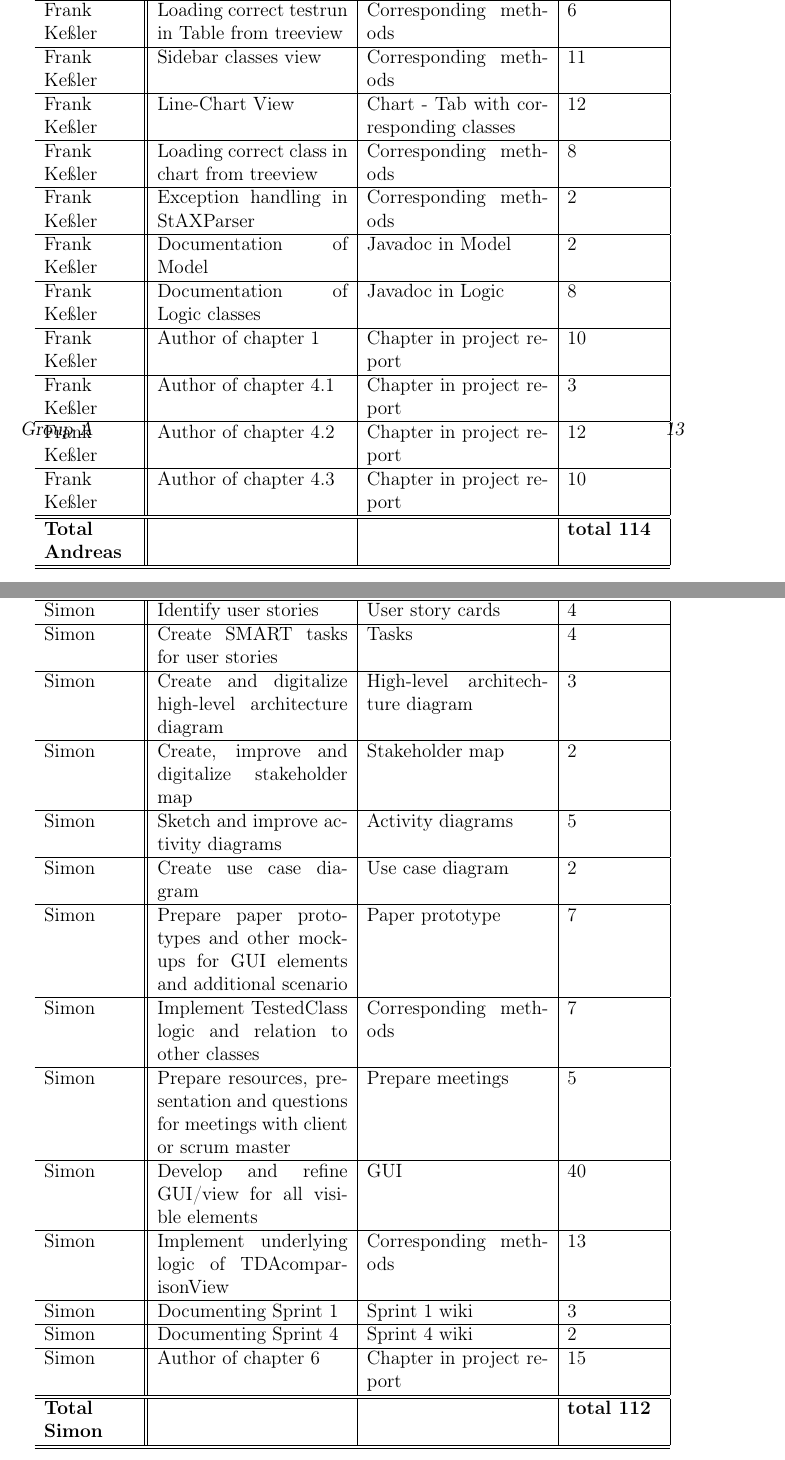
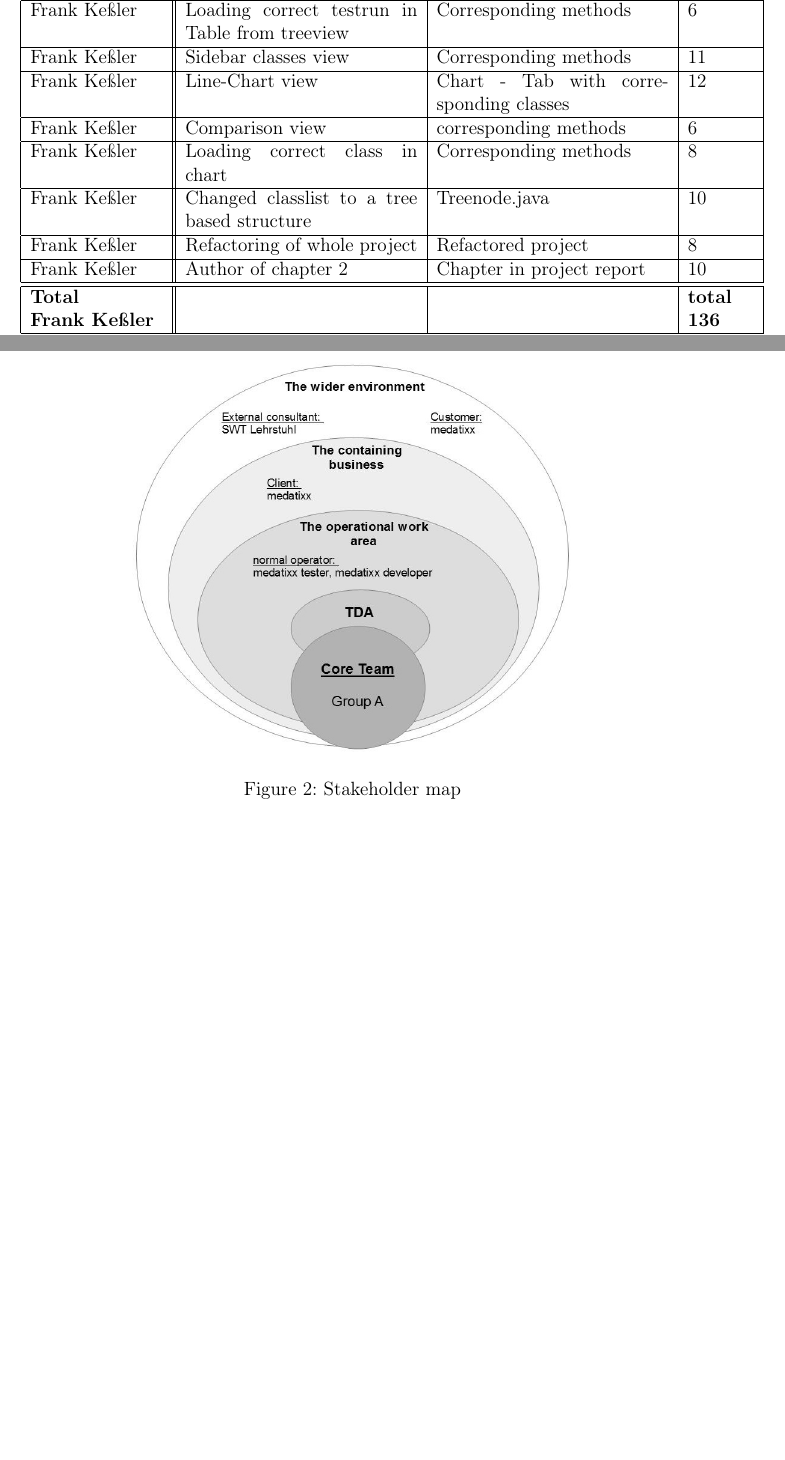
Before and after one commit to Arosares/swt, a LaTeX document (ProjectReportTemplate/main.tex, which reads ProjectReportTemplate/organization.tex): two parts of pages 15 and 19 of 58 before the commit and two parts of pages 9 and 13 of 54 after it, joined at a grey line, cut so that both start at the same text, the shorter picture padded with empty space. Compiled offline with pdfLaTeX; an older LaTeX class or package is replaced by its successor.

Commit message:
merged all distr. work tables to one

```diff
--- a/ProjectReportTemplate/main.tex
+++ b/ProjectReportTemplate/main.tex
@@ -26,7 +26,7 @@
 % second group member
 \def\BName{Andreas Köllner}
 \def\BMatrikel{17420191}
-\def\BStudSem{AI/7}
+\def\BStudSem{AI/7?}
 
 % third group member
 \def\CName{Jan Martin}
@@ -55,6 +55,7 @@
 \usepackage[T1]{fontenc}
 \usepackage{graphicx}
 \usepackage{hyperref}
+\usepackage{longtable}
 % For images and other stuff to stop floating by using [H]
 \usepackage{float}
 %For sidewaysfigure
--- a/ProjectReportTemplate/organization.tex
+++ b/ProjectReportTemplate/organization.tex
@@ -57,23 +57,17 @@ Due to the easily accessible information on test runs and the discovered associa
     \hline
     Frank Keßler & Sidebar classes view & Corresponding methods & 11 \\
     \hline
-    Frank Keßler & Line-Chart View & Chart - Tab with corresponding classes & 12 \\
+    Frank Keßler & Line-Chart view & Chart - Tab with corresponding classes & 12 \\
     \hline
-    Frank Keßler & Loading correct class in chart from treeview & Corresponding methods & 8 \\
+    Frank Keßler & Comparison view & corresponding methods & 6\\
     \hline
-    Frank Keßler & Exception handling in StAXParser & Corresponding methods & 2 \\
+    Frank Keßler & Loading correct class in chart & Corresponding methods & 8 \\
     \hline
-    Frank Keßler & Documentation of Model & Javadoc in Model & 2 \\
+    Frank Keßler & Changed classlist to a tree based structure & Treenode.java & 10 \\
     \hline
-    Frank Keßler & Documentation of Logic classes & Javadoc in Logic & 8 \\
+    Frank Keßler & Refactoring of whole project & Refactored project & 8 \\
     \hline
-    Frank Keßler & Author of chapter 1 & Chapter in project report & 10 \\
-    \hline
-    Frank Keßler & Author of chapter 4.1 & Chapter in project report & 3 \\
-    \hline
-    Frank Keßler & Author of chapter 4.2 & Chapter in project report & 12 \\
-    \hline
-    Frank Keßler & Author of chapter 4.3 & Chapter in project report & 10 \\
+    Frank Keßler & Author of chapter 2 & Chapter in project report & 10 \\
     \hline
     \hline
-    \textbf{Total \newline Andreas} & & & \textbf{total 114}   \\
+    \textbf{Total \newline Frank Keßler} & & & \textbf{total 136}   \\
@@ -202,42 +162,6 @@ Due to the easily accessible information on test runs and the discovered associa
-  \centering
-  \begin{tabular}{p{2cm}||p{4.2cm}|p{4cm}|l|}
-    Name & Responsibilities & Principal Artefacts & Work Time\\
-    \hline
-    \hline
-    Simon & Identify user stories & User story cards & 4 \\
-    \hline
-    Simon & Create SMART tasks for user stories & Tasks & 4 \\
-    \hline
-    Simon & Create and digitalize high-level architecture diagram & High-level architechture diagram & 3 \\
-    \hline
-    Simon & Create, improve and digitalize stakeholder map & Stakeholder map & 2 \\
-    \hline
-    Simon & Sketch and improve activity diagrams & Activity diagrams & 5 \\
-    \hline
-    Simon & Create use case diagram & Use case diagram & 2 \\
-    \hline
-    Simon & Prepare paper prototypes and other mockups for GUI elements and additional scenario & Paper prototype & 7 \\
-    \hline
-    Simon & Implement TestedClass logic and relation to other classes & Corresponding methods & 7 \\
-    \hline
-    Simon & Prepare resources, presentation and questions for meetings with client or scrum master & Prepare meetings & 5 \\
-    \hline
-    Simon & Develop and refine GUI/view for all visible elements & GUI & 40 \\
-    \hline
-    Simon & Implement underlying logic of TDAcomparisonView & Corresponding methods & 13 \\
-    \hline
-    Simon & Documenting Sprint 1 & Sprint 1 wiki & 3 \\
-    \hline
-    Simon & Documenting Sprint 4 & Sprint 4 wiki & 2 \\
-    \hline
-    Simon & Author of chapter 6 & Chapter in project report & 15 \\
-    \hline
-    \hline
-    \textbf{Total \newline Simon} & & & \textbf{total 112}   \\
-    \hline
-    \hline
-  \end{tabular}
-\end{table}
+  \caption{Distribution of work}
+\end{longtable}
+
 
 \subsection{Project Blast-off}
 
```
Also changed, not shown: ProjectReportTemplate/organization.tex (54 more changed lines), 1 other file.
